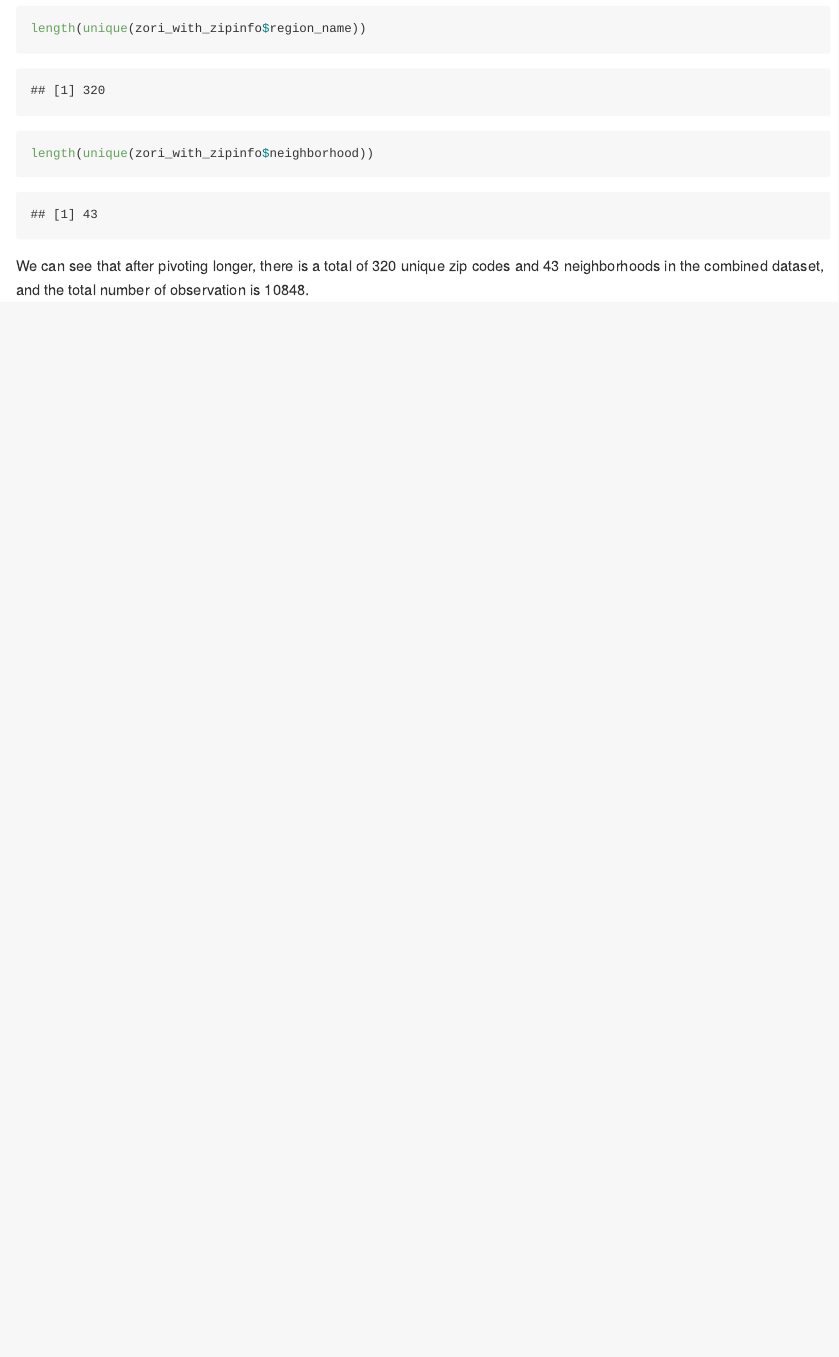
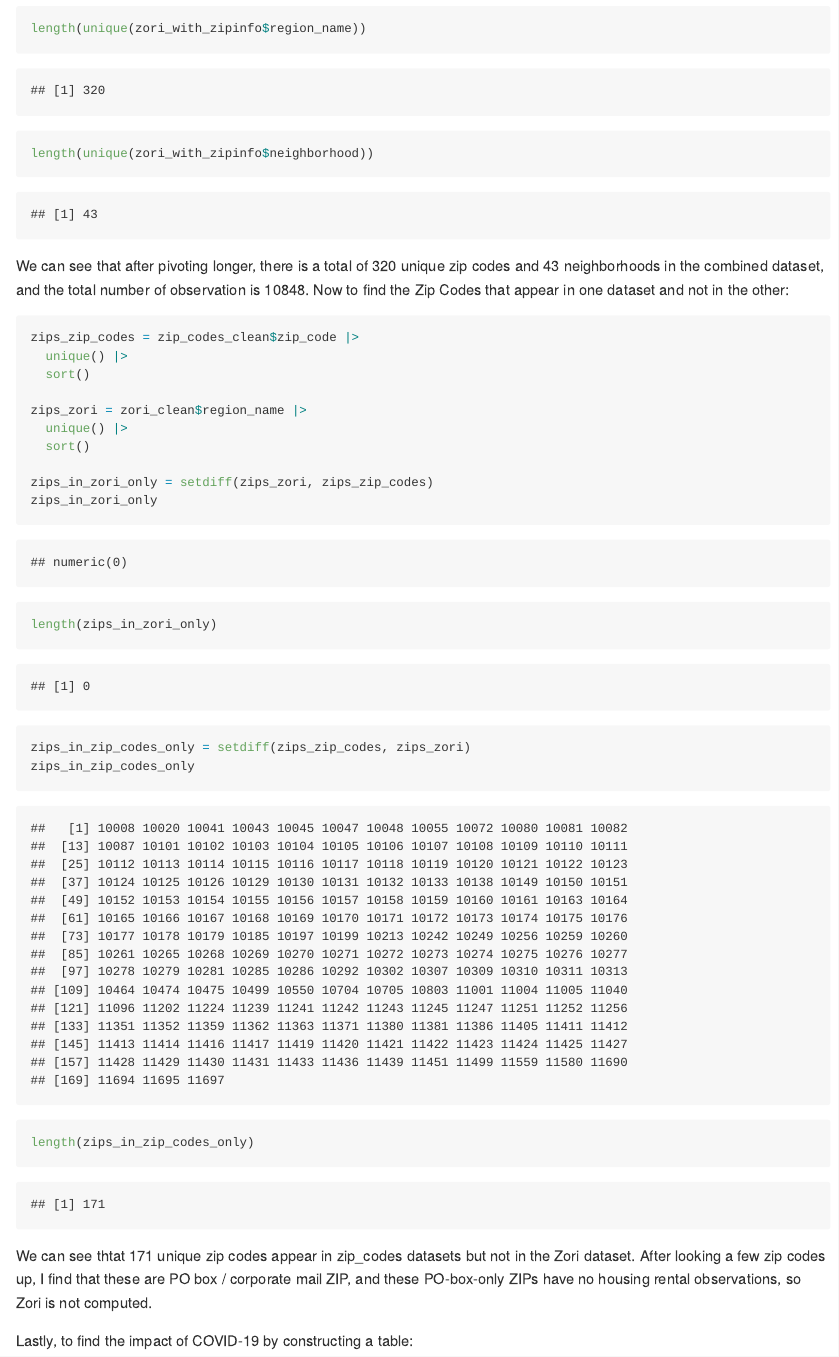
Before and after one commit to yishiw7609/p8105_hw2_yw4665, an R Markdown document (p8105_hw2_yw4665.rmd): the page in a window 1100 px wide, from 6490 px down. The pictures show the output file p8105_hw2_yw4665.md that the author committed with the source, drawn offline in the style of GitHub; long lines of code are wrapped.

Commit message:
Finished finding the zip code that do not appear in Zori dataset

````diff
--- a/p8105_hw2_yw4665.rmd
+++ b/p8105_hw2_yw4665.rmd
@@ -170,4 +170,23 @@ summary(zori_with_zipinfo)
 length(unique(zori_with_zipinfo$region_name))
 length(unique(zori_with_zipinfo$neighborhood))
 ```
-We can see that after pivoting longer, there is a total of 320 unique zip codes and 43 neighborhoods in the combined dataset, and the total number of observation is 10848.
+We can see that after pivoting longer, there is a total of 320 unique zip codes and 43 neighborhoods in the combined dataset, and the total number of observation is 10848. Now to find the Zip Codes that appear in one dataset and not in the other:
+```{r}
+zips_zip_codes = zip_codes_clean$zip_code |>
+  unique() |>
+  sort()
+
+zips_zori = zori_clean$region_name |>
+  unique() |>
+  sort()
+
+zips_in_zori_only = setdiff(zips_zori, zips_zip_codes)
+zips_in_zori_only
+length(zips_in_zori_only)
+zips_in_zip_codes_only = setdiff(zips_zip_codes, zips_zori)
+zips_in_zip_codes_only
+length(zips_in_zip_codes_only)
+```
+We can see thtat 171 unique zip codes appear in zip_codes datasets but not in the Zori dataset. After looking a few zip codes up, I find that these are PO box / corporate mail ZIP, and these PO-box-only ZIPs have no housing rental observations, so Zori is not computed.
+
+Lastly, to find the impact of COVID-19 by constructing a table:
````
Also changed, not shown: p8105_hw2_yw4665.md, 1 other file.
